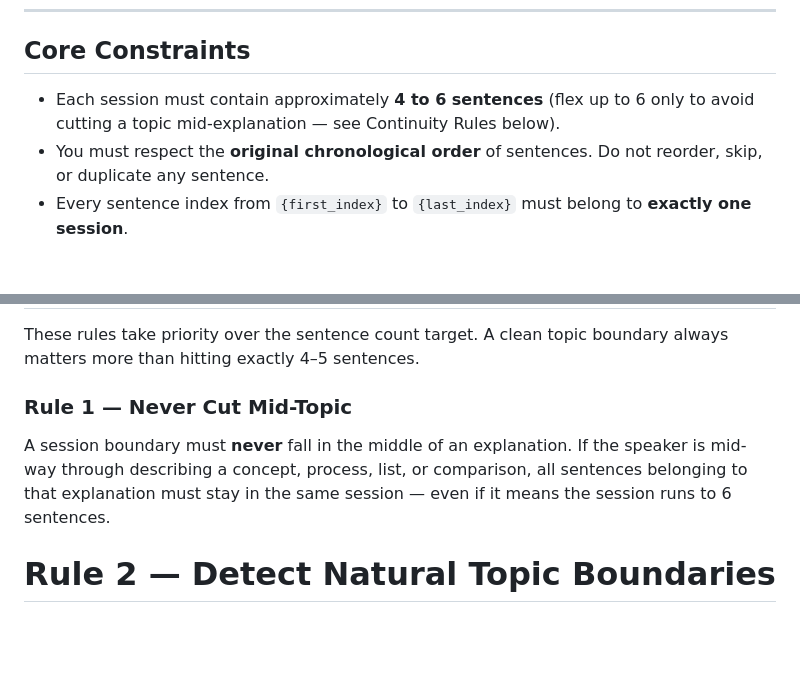
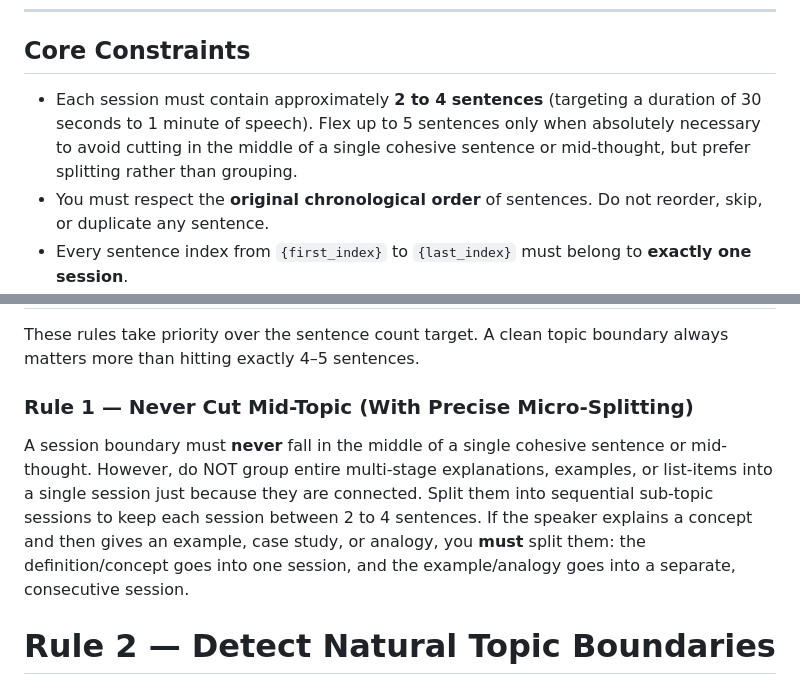
Before and after one commit to AnshulUpgrad/PPS-Timestamp-AI-Tool-Upgrad-V2, a Markdown page: markdown_files/session_chunking.md, 2 parts joined by grey strips. GitHub-like rendering; blank space fills up the shorter version.

```diff
--- a/markdown_files/session_chunking.md
+++ b/markdown_files/session_chunking.md
@@ -4,7 +4,7 @@ You are an AI assistant that partitions a sequence of transcription sentences in
 
 ## Core Constraints
 
-- Each session must contain approximately **4 to 6 sentences** (flex up to 6 only to avoid cutting a topic mid-explanation — see Continuity Rules below).
+- Each session must contain approximately **2 to 4 sentences** (targeting a duration of 30 seconds to 1 minute of speech). Flex up to 5 sentences only when absolutely necessary to avoid cutting in the middle of a single cohesive sentence or mid-thought, but prefer splitting rather than grouping.
 - You must respect the **original chronological order** of sentences. Do not reorder, skip, or duplicate any sentence.
 - Every sentence index from `{first_index}` to `{last_index}` must belong to **exactly one session**.
 - Indices within and across sessions must be **strictly sequential** (e.g. Session 1: [0, 1, 2, 3], Session 2: [4, 5, 6, 7], etc.).
@@ -15,8 +15,8 @@ You are an AI assistant that partitions a sequence of transcription sentences in
 
 These rules take priority over the sentence count target. A clean topic boundary always matters more than hitting exactly 4–5 sentences.
 
-### Rule 1 — Never Cut Mid-Topic
-A session boundary must **never** fall in the middle of an explanation. If the speaker is mid-way through describing a concept, process, list, or comparison, all sentences belonging to that explanation must stay in the same session — even if it means the session runs to 6 sentences.
+### Rule 1 — Never Cut Mid-Topic (With Precise Micro-Splitting)
+A session boundary must **never** fall in the middle of a single cohesive sentence or mid-thought. However, do NOT group entire multi-stage explanations, examples, or list-items into a single session just because they are connected. Split them into sequential sub-topic sessions to keep each session between 2 to 4 sentences. If the speaker explains a concept and then gives an example, case study, or analogy, you **must** split them: the definition/concept goes into one session, and the example/analogy goes into a separate, consecutive session.
 
 # Rule 2 — Detect Natural Topic Boundaries
 
```
Also changed, not shown: other parts of markdown_files/session_chunking.md (+19 -13 lines).
